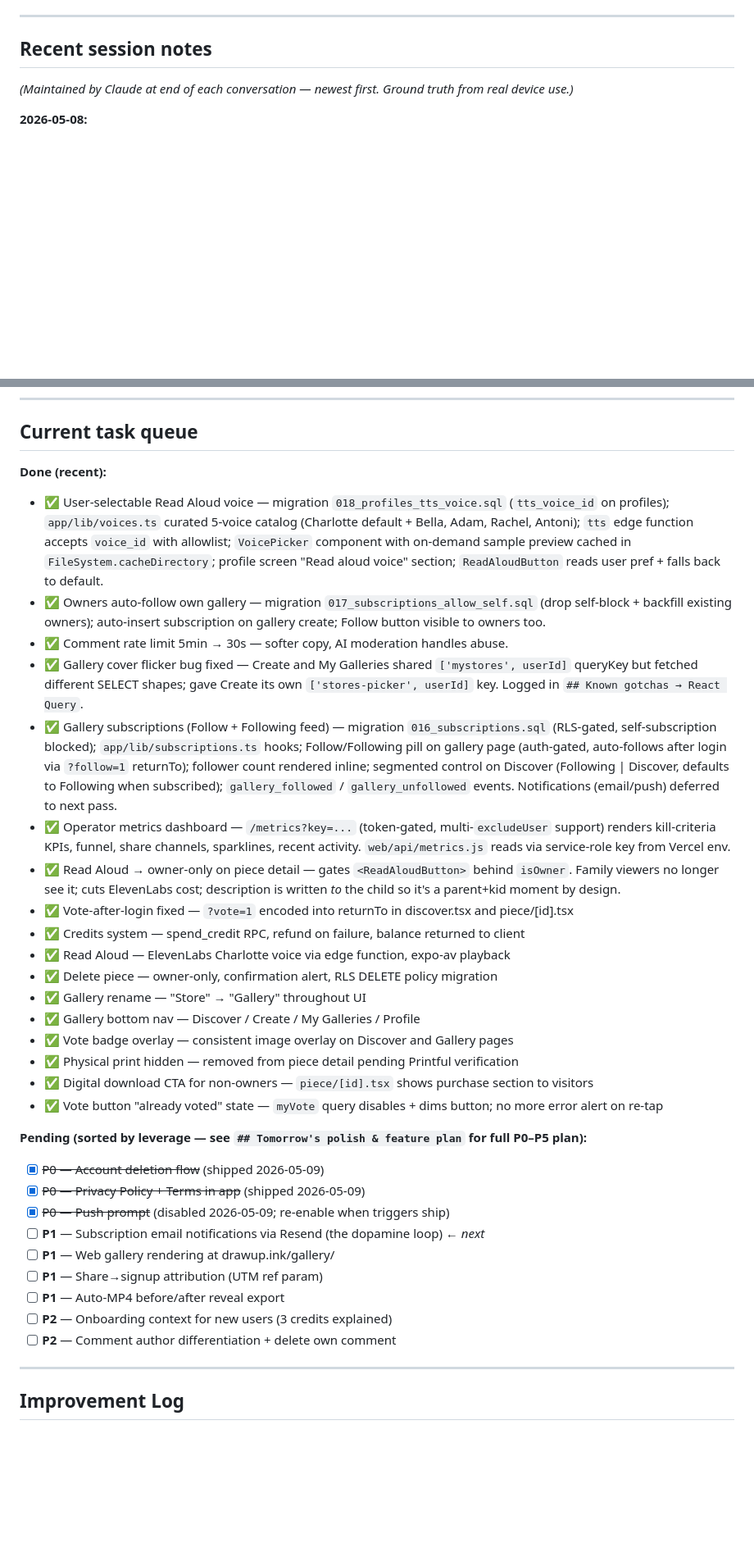
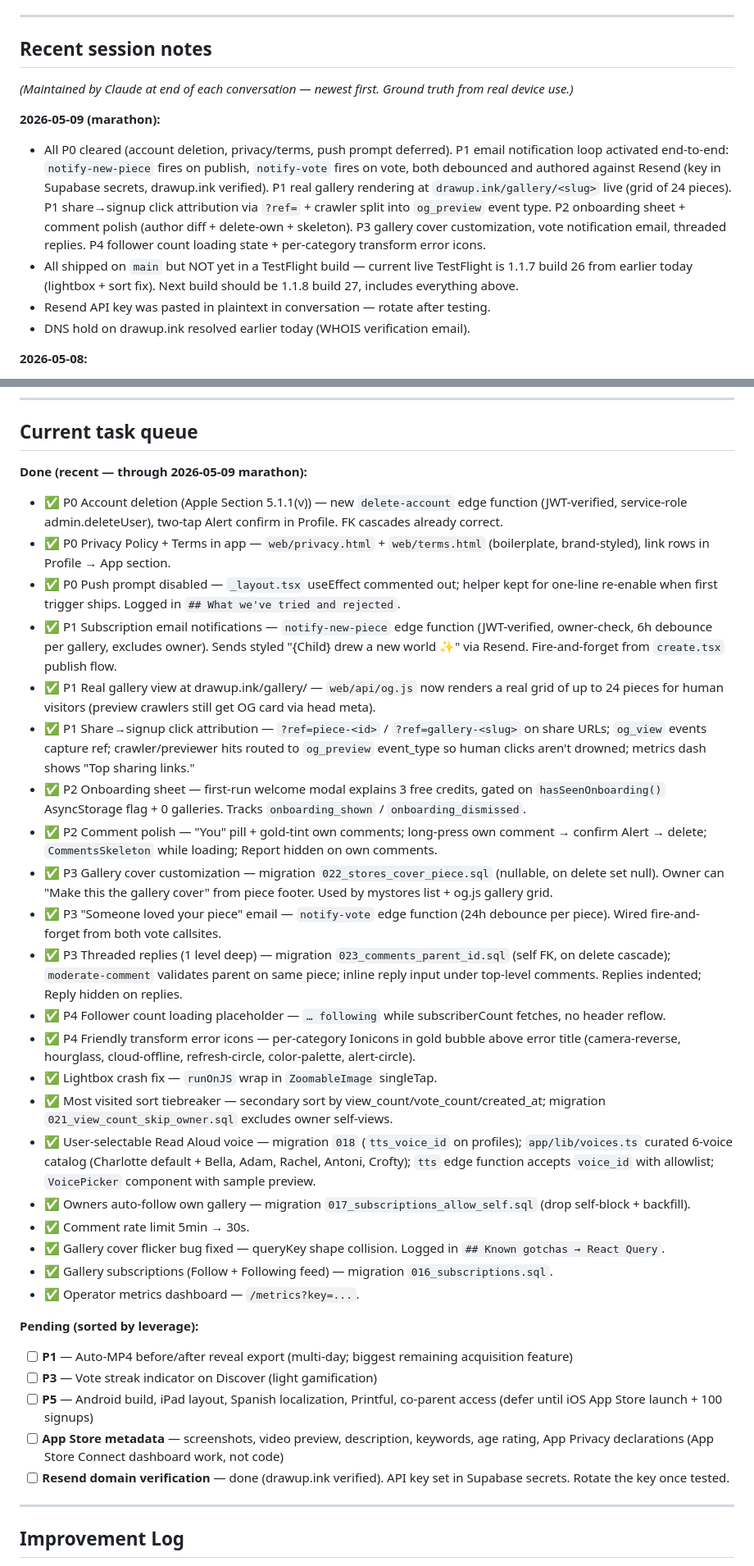
Before and after one commit to tyroneschiff/artmart, a Markdown page: CLAUDE.md, 2 parts joined by grey strips. Shown at 82% size. Rendered like a GitHub page; blank space fills up the shorter version.

Commit message:
docs: log the 2026-05-09 marathon + refresh task queue
Done list rewritten to reflect what landed in this session:
all P0 cleared, P1 loop activation complete (new-piece + vote
emails wired, real gallery view, click attribution), P2 onboarding
+ comment polish, P3 cover customization + threaded replies, P4
loading states + error icons. Pending list trimmed to what's
actually left (auto-MP4 + light P3 + App Store metadata).

Recent session notes: prepended 2026-05-09 marathon entry,
trimmed oldest (2026-04-24) to keep the 3-entry cap.

Co-Authored-By: Claude Sonnet 4.6 <noreply@anthropic.com>

```diff
--- a/CLAUDE.md
+++ b/CLAUDE.md
@@ -232,6 +232,12 @@ The most dangerous bugs look like success but do nothing:
 
 *(Maintained by Claude at end of each conversation — newest first. Ground truth from real device use.)*
 
+**2026-05-09 (marathon):**
+- All P0 cleared (account deletion, privacy/terms, push prompt deferred). P1 email notification loop activated end-to-end: `notify-new-piece` fires on publish, `notify-vote` fires on vote, both debounced and authored against Resend (key in Supabase secrets, drawup.ink verified). P1 real gallery rendering at `drawup.ink/gallery/<slug>` live (grid of 24 pieces). P1 share→signup click attribution via `?ref=` + crawler split into `og_preview` event type. P2 onboarding sheet + comment polish (author diff + delete-own + skeleton). P3 gallery cover customization, vote notification email, threaded replies. P4 follower count loading state + per-category transform error icons.
+- All shipped on `main` but NOT yet in a TestFlight build — current live TestFlight is 1.1.7 build 26 from earlier today (lightbox + sort fix). Next build should be 1.1.8 build 27, includes everything above.
+- Resend API key was pasted in plaintext in conversation — rotate after testing.
+- DNS hold on drawup.ink resolved earlier today (WHOIS verification email).
+
 **2026-05-08:**
 - Production EAS profile in `eas.json` was missing the three `EXPO_PUBLIC_*` env vars (Supabase URL, anon key, Stripe publishable key) that the preview profile had. Builds 22 and 24 (shipped via `--profile production`) crashed on launch with SIGABRT/SIGSEGV in `convertNSExceptionToJSError` on the TurboModule queue — Stripe's native init throws an NSException when handed `undefined`, and that propagates as the launch crash. Logged in `## Known gotchas → EAS Build`.
 - **Always build via `eas build --platform ios --profile preview`** for now; both profiles work but preview is the user's tested path. Both have the env vars.
@@ -449,35 +444,35 @@ The kill criteria from `## Acquisition strategy` (>0.10 shares/transform, >0.10
 
 ## Current task queue
 
-**Done (recent):**
-- ✅ User-selectable Read Aloud voice — migration `018_profiles_tts_voice.sql` (`tts_voice_id` on profiles); `app/lib/voices.ts` curated 5-voice catalog (Charlotte default + Bella, Adam, Rachel, Antoni); `tts` edge function accepts `voice_id` with allowlist; `VoicePicker` component with on-demand sample preview cached in `FileSystem.cacheDirectory`; profile screen "Read aloud voice" section; `ReadAloudButton` reads user pref + falls back to default.
-- ✅ Owners auto-follow own gallery — migration `017_subscriptions_allow_self.sql` (drop self-block + backfill existing owners); auto-insert subscription on gallery create; Follow button visible to owners too.
-- ✅ Comment rate limit 5min → 30s — softer copy, AI moderation handles abuse.
-- ✅ Gallery cover flicker bug fixed — Create and My Galleries shared `['mystores', userId]` queryKey but fetched different SELECT shapes; gave Create its own `['stores-picker', userId]` key. Logged in `## Known gotchas → React Query`.
-- ✅ Gallery subscriptions (Follow + Following feed) — migration `016_subscriptions.sql` (RLS-gated, self-subscription blocked); `app/lib/subscriptions.ts` hooks; Follow/Following pill on gallery page (auth-gated, auto-follows after login via `?follow=1` returnTo); follower count rendered inline; segmented control on Discover (Following | Discover, defaults to Following when subscribed); `gallery_followed` / `gallery_unfollowed` events. Notifications (email/push) deferred to next pass.
-- ✅ Operator metrics dashboard — `/metrics?key=...` (token-gated, multi-`excludeUser` support) renders kill-criteria KPIs, funnel, share channels, sparklines, recent activity. `web/api/metrics.js` reads via service-role key from Vercel env.
-- ✅ Read Aloud → owner-only on piece detail — gates `<ReadAloudButton>` behind `isOwner`. Family viewers no longer see it; cuts ElevenLabs cost; description is written *to* the child so it's a parent+kid moment by design.
-- ✅ Vote-after-login fixed — `?vote=1` encoded into returnTo in discover.tsx and piece/[id].tsx
-- ✅ Credits system — spend_credit RPC, refund on failure, balance returned to client
-- ✅ Read Aloud — ElevenLabs Charlotte voice via edge function, expo-av playback
-- ✅ Delete piece — owner-only, confirmation alert, RLS DELETE policy migration
-- ✅ Gallery rename — "Store" → "Gallery" throughout UI
-- ✅ Gallery bottom nav — Discover / Create / My Galleries / Profile
-- ✅ Vote badge overlay — consistent image overlay on Discover and Gallery pages
-- ✅ Physical print hidden — removed from piece detail pending Printful verification
-- ✅ Digital download CTA for non-owners — `piece/[id].tsx` shows purchase section to visitors
-- ✅ Vote button "already voted" state — `myVote` query disables + dims button; no more error alert on re-tap
+**Done (recent — through 2026-05-09 marathon):**
+- ✅ P0 Account deletion (Apple Section 5.1.1(v)) — new `delete-account` edge function (JWT-verified, service-role admin.deleteUser), two-tap Alert confirm in Profile. FK cascades already correct.
+- ✅ P0 Privacy Policy + Terms in app — `web/privacy.html` + `web/terms.html` (boilerplate, brand-styled), link rows in Profile → App section.
+- ✅ P0 Push prompt disabled — `_layout.tsx` useEffect commented out; helper kept for one-line re-enable when first trigger ships. Logged in `## What we've tried and rejected`.
+- ✅ P1 Subscription email notifications — `notify-new-piece` edge function (JWT-verified, owner-check, 6h debounce per gallery, excludes owner). Sends styled "{Child} drew a new world ✨" via Resend. Fire-and-forget from `create.tsx` publish flow.
+- ✅ P1 Real gallery view at drawup.ink/gallery/<slug> — `web/api/og.js` now renders a real grid of up to 24 pieces for human visitors (preview crawlers still get OG card via head meta).
+- ✅ P1 Share→signup click attribution — `?ref=piece-<id>` / `?ref=gallery-<slug>` on share URLs; `og_view` events capture ref; crawler/previewer hits routed to `og_preview` event_type so human clicks aren't drowned; metrics dash shows "Top sharing links."
+- ✅ P2 Onboarding sheet — first-run welcome modal explains 3 free credits, gated on `hasSeenOnboarding()` AsyncStorage flag + 0 galleries. Tracks `onboarding_shown` / `onboarding_dismissed`.
+- ✅ P2 Comment polish — "You" pill + gold-tint own comments; long-press own comment → confirm Alert → delete; `CommentsSkeleton` while loading; Report hidden on own comments.
+- ✅ P3 Gallery cover customization — migration `022_stores_cover_piece.sql` (nullable, on delete set null). Owner can "Make this the gallery cover" from piece footer. Used by mystores list + og.js gallery grid.
+- ✅ P3 "Someone loved your piece" email — `notify-vote` edge function (24h debounce per piece). Wired fire-and-forget from both vote callsites.
+- ✅ P3 Threaded replies (1 level deep) — migration `023_comments_parent_id.sql` (self FK, on delete cascade); `moderate-comment` validates parent on same piece; inline reply input under top-level comments. Replies indented; Reply hidden on replies.
+- ✅ P4 Follower count loading placeholder — `… following` while subscriberCount fetches, no header reflow.
+- ✅ P4 Friendly transform error icons — per-category Ionicons in gold bubble above error title (camera-reverse, hourglass, cloud-offline, refresh-circle, color-palette, alert-circle).
+- ✅ Lightbox crash fix — `runOnJS` wrap in `ZoomableImage` singleTap.
+- ✅ Most visited sort tiebreaker — secondary sort by view_count/vote_count/created_at; migration `021_view_count_skip_owner.sql` excludes owner self-views.
+- ✅ User-selectable Read Aloud voice — migration `018` (`tts_voice_id` on profiles); `app/lib/voices.ts` curated 6-voice catalog (Charlotte default + Bella, Adam, Rachel, Antoni, Crofty); `tts` edge function accepts `voice_id` with allowlist; `VoicePicker` component with sample preview.
+- ✅ Owners auto-follow own gallery — migration `017_subscriptions_allow_self.sql` (drop self-block + backfill).
+- ✅ Comment rate limit 5min → 30s.
+- ✅ Gallery cover flicker bug fixed — queryKey shape collision. Logged in `## Known gotchas → React Query`.
+- ✅ Gallery subscriptions (Follow + Following feed) — migration `016_subscriptions.sql`.
+- ✅ Operator metrics dashboard — `/metrics?key=...`.
 
-**Pending (sorted by leverage — see `## Tomorrow's polish & feature plan` for full P0–P5 plan):**
-- [x] ~~P0 — Account deletion flow~~ (shipped 2026-05-09)
-- [x] ~~P0 — Privacy Policy + Terms in app~~ (shipped 2026-05-09)
-- [x] ~~P0 — Push prompt~~ (disabled 2026-05-09; re-enable when triggers ship)
-- [ ] **P1** — Subscription email notifications via Resend (the dopamine loop) ← *next*
-- [ ] **P1** — Web gallery rendering at drawup.ink/gallery/<slug>
-- [ ] **P1** — Share→signup attribution (UTM ref param)
-- [ ] **P1** — Auto-MP4 before/after reveal export
-- [ ] **P2** — Onboarding context for new users (3 credits explained)
-- [ ] **P2** — Comment author differentiation + delete own comment
+**Pending (sorted by leverage):**
+- [ ] **P1** — Auto-MP4 before/after reveal export (multi-day; biggest remaining acquisition feature)
+- [ ] **P3** — Vote streak indicator on Discover (light gamification)
+- [ ] **P5** — Android build, iPad layout, Spanish localization, Printful, co-parent access (defer until iOS App Store launch + 100 signups)
+- [ ] **App Store metadata** — screenshots, video preview, description, keywords, age rating, App Privacy declarations (App Store Connect dashboard work, not code)
+- [ ] **Resend domain verification** — done (drawup.ink verified). API key set in Supabase secrets. Rotate the key once tested.
 
 ---
 
```
Also changed, not shown: other parts of CLAUDE.md (+0 -11 lines).
